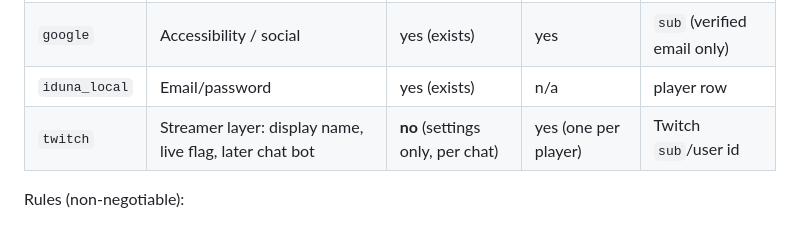
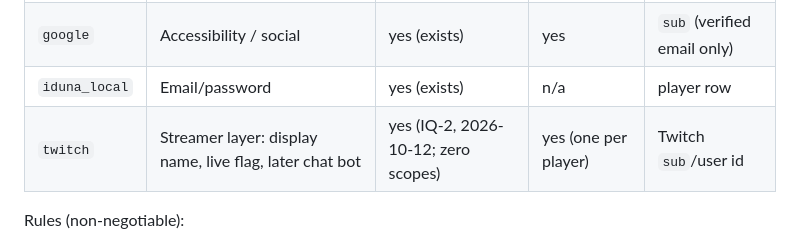
Before and after one commit to emilyspringerton/WOTAN, a Markdown page: IDENTITY_NORTHSTAR.md, the part around the change. Rendered like a GitHub page.

```diff
--- a/IDENTITY_NORTHSTAR.md
+++ b/IDENTITY_NORTHSTAR.md
@@ -39,7 +39,7 @@ a generic name; those are accepted as `unverified_tag` and routed `private` only
 | `battlenet` | Competitive identity, upload-key issuance, rank match | yes (primary) | yes (multiple) | `sub` |
 | `google` | Accessibility / social | yes (exists) | yes | `sub` (verified email only) |
 | `iduna_local` | Email/password | yes (exists) | n/a | player row |
-| `twitch` | Streamer layer: display name, live flag, later chat bot | **no** (settings only, per chat) | yes (one per player) | Twitch `sub`/user id |
+| `twitch` | Streamer layer: display name, live flag, later chat bot | yes (IQ-2, 2026-10-12; zero scopes) | yes (one per player) | Twitch `sub`/user id |
 
 Rules (non-negotiable):
 - **Link only from an authenticated session**; OAuth `state` is bound to that session's `player_id` + a nonce
```
Also changed, not shown: CHANGELOG.md (+3 -0 lines), README.md (+2 -1 lines).
